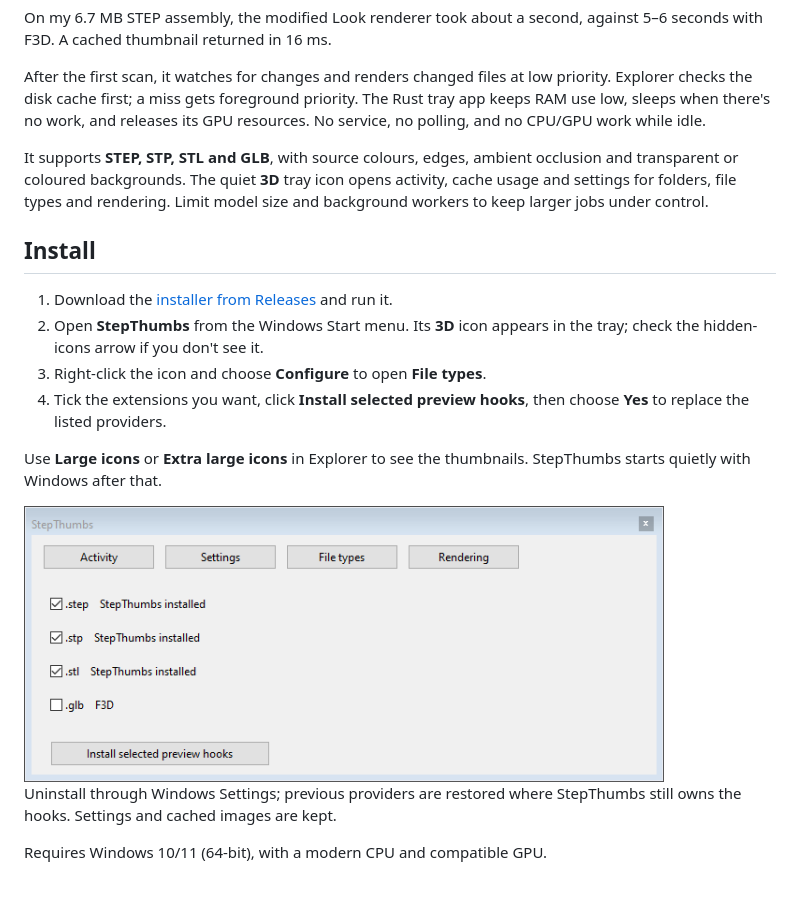
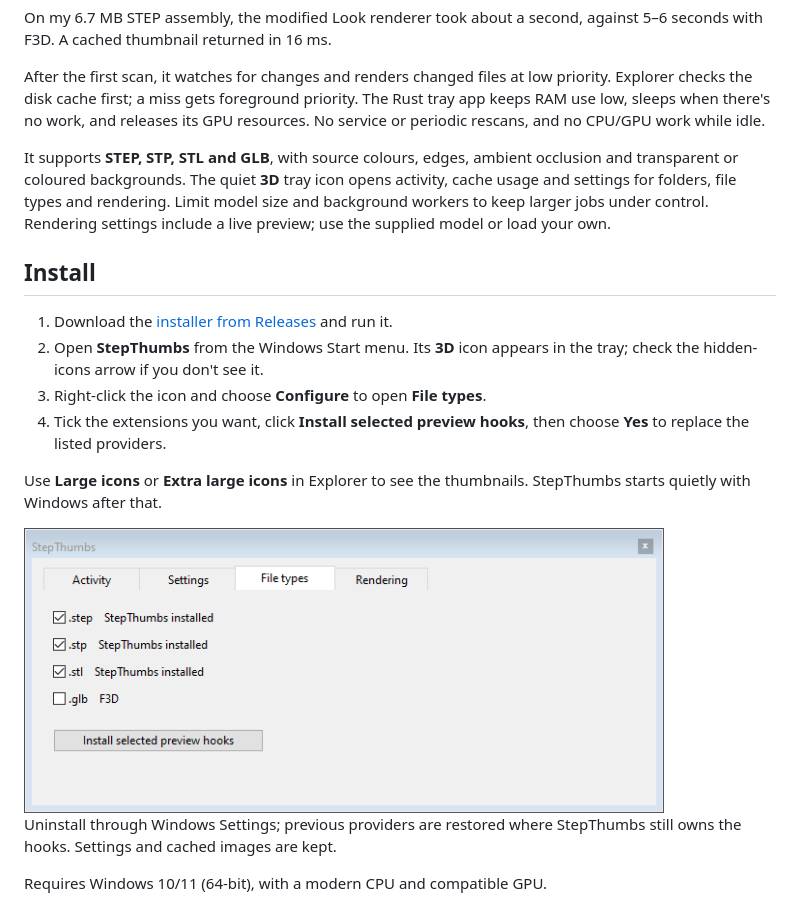
Before and after one commit to stg/StepThumbs, a Markdown page: README.md, the part around the change. Drawn GitHub-style; pictures changed too: assets/file-types.png.

Commit message:
Add native settings controls and live model preview

```diff
--- a/README.md
+++ b/README.md
@@ -15,12 +15,13 @@ against 5–6 seconds with F3D. A cached thumbnail returned in 16 ms.
 After the first scan, it watches for changes and renders changed files at low
 priority. Explorer checks the disk cache first; a miss gets foreground priority.
 The Rust tray app keeps RAM use low, sleeps when there's no work, and releases
-its GPU resources. No service, no polling, and no CPU/GPU work while idle.
+its GPU resources. No service or periodic rescans, and no CPU/GPU work while idle.
 
 It supports **STEP, STP, STL and GLB**, with source colours, edges, ambient
 occlusion and transparent or coloured backgrounds. The quiet **3D** tray icon
 opens activity, cache usage and settings for folders, file types and rendering.
 Limit model size and background workers to keep larger jobs under control.
+Rendering settings include a live preview; use the supplied model or load your own.
 
 ## Install
 
```
Also changed, not shown: 18 other files.
